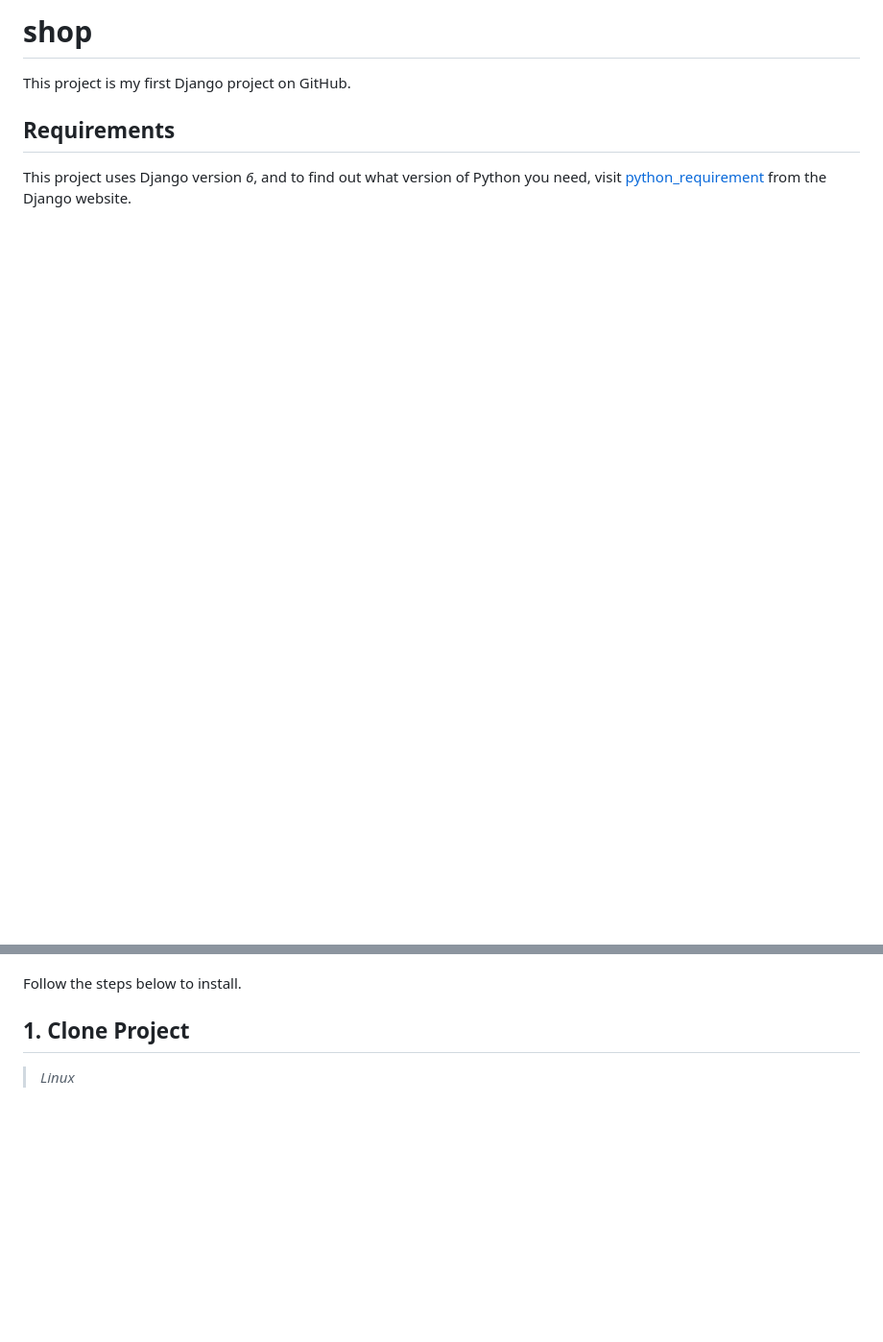
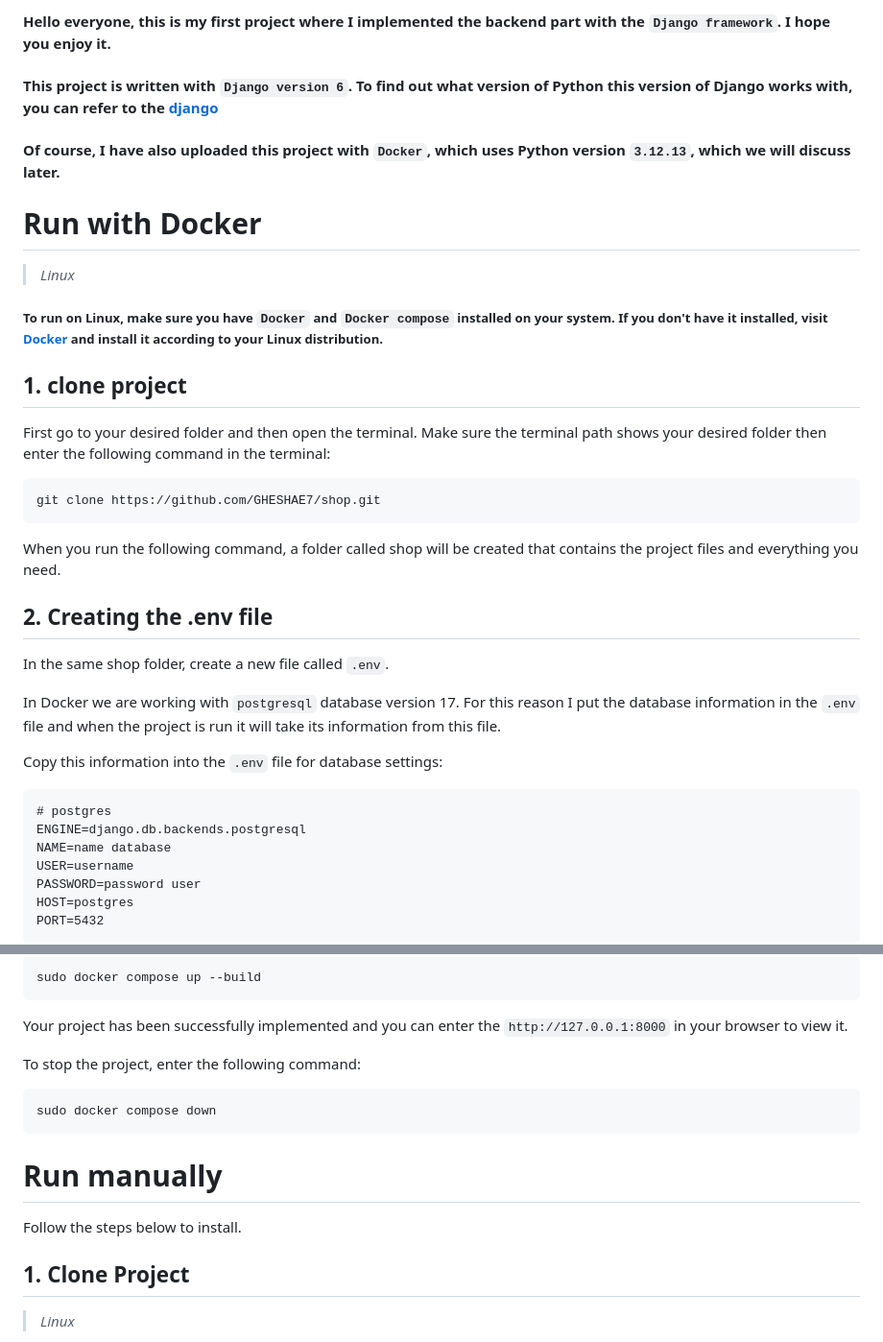
Before and after one commit to GHESHAE7/shop, a Markdown page: README.md, 2 parts joined by grey strips. Shown at 96% size. Rendered like a GitHub page; blank space fills up the shorter version.

Commit message:
I updated README

````diff
--- a/README.md
+++ b/README.md
@@ -1,7 +1,42 @@
-# shop
+#### Hello everyone, this is my first project where I implemented the backend part with the `Django framework`. I hope you enjoy it.
 
-This project is my first Django project on GitHub.
 
-## Requirements
+#### This project is written with `Django version 6`. To find out what version of Python this version of Django works with, you can refer to the [django](https://docs.djangoproject.com/en/6.0/releases/6.0/#python-compatibility)
 
-This project uses Django version *6*, and to find out what version of Python you need, visit [python_requirement](https://docs.djangoproject.com/en/6.0/faq/install/#what-python-version-can-i-use-with-django) from the Django website.
+#### Of course, I have also uploaded this project with `Docker`, which uses Python version `3.12.13`, which we will discuss later.
+
+# Run with Docker
+
+> *Linux*
+
+##### To run on Linux, make sure you have `Docker` and `Docker compose` installed on your system. If you don't have it installed, visit [Docker](https://docs.docker.com/desktop/setup/install/linux/) and install it according to your Linux distribution.
+
+## 1. clone project
+
+First go to your desired folder and then open the terminal. Make sure the terminal path shows your desired folder then enter the following command in the terminal:
+
+```
+git clone https://github.com/GHESHAE7/shop.git
+```
+
+When you run the following command, a folder called shop will be created that contains the project files and everything you need.
+
+
+## 2. Creating the .env file
+
+In the same shop folder, create a new file called `.env`.
+
+In Docker we are working with `postgresql` database version 17. For this reason I put the database information in the `.env` file and when the project is run it will take its information from this file.
+
+Copy this information into the `.env` file for database settings:
+
+```
+# postgres
+ENGINE=django.db.backends.postgresql
+NAME=name database
+USER=username
+PASSWORD=password user
+HOST=postgres
+PORT=5432
+```
+
@@ -8,3 +73,16 @@ This project uses Django version *6*, and to find out what version of Python you
+```
+sudo docker compose up --build
+```
+
+Your project has been successfully implemented and you can enter the `http://127.0.0.1:8000` in your browser to view it.
+
+To stop the project, enter the following command:
+
+```
+sudo docker compose down
+```
+
+# Run manually
 
 Follow the steps below to install.
 
````
Also changed, not shown: other parts of README.md (+30 -0 lines).
